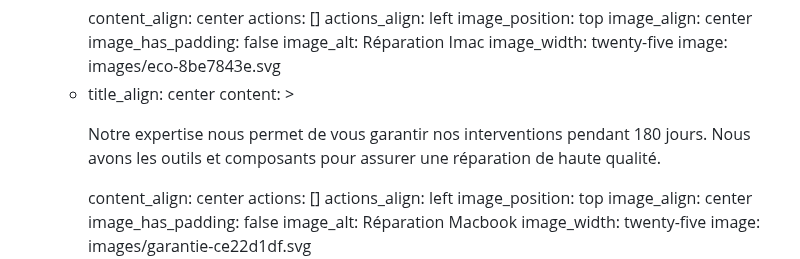
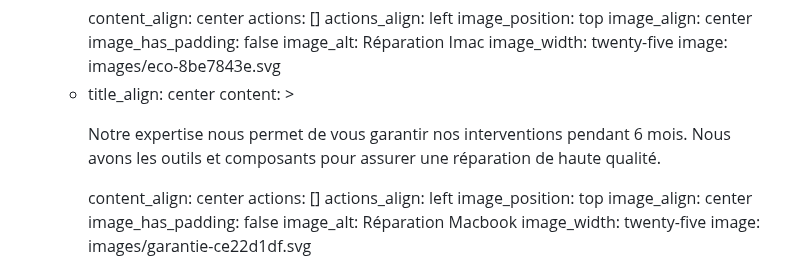
Before and after one commit to EtienneDesportes/Reset-Lab, a Markdown page: src/pages/index.md, the part around the change. GitHub-like rendering.

```diff
--- a/src/pages/index.md
+++ b/src/pages/index.md
@@ -63,7 +63,7 @@ sections:
       - title_align: center
         content: >
           <p style='text-align: justify;'>Notre expertise nous permet de vous
-          garantir nos interventions pendant 180 jours. Nous avons les outils et
+          garantir nos interventions pendant 6 mois. Nous avons les outils et
           composants pour assurer une réparation de haute qualité.</p>
         content_align: center
         actions: []
```
